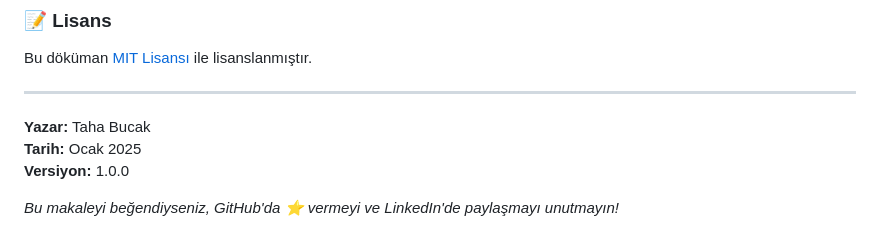
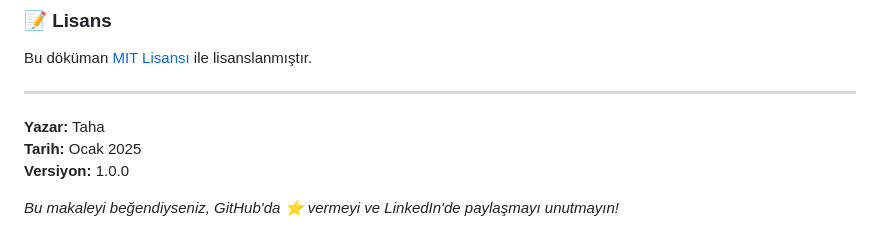
Before and after one commit to tahamucasiroglu/YAZILAR, a Markdown page: Extension/Extension.md, the part around the change. GitHub-like rendering.

```diff
--- a/Extension/Extension.md
+++ b/Extension/Extension.md
@@ -563,7 +563,7 @@ Bu döküman [MIT Lisansı](LICENSE) ile lisanslanmıştır.
 
 ---
 
-**Yazar:** Taha Bucak
+**Yazar:** Taha
 **Tarih:** Ocak 2025
 **Versiyon:** 1.0.0
 
```
